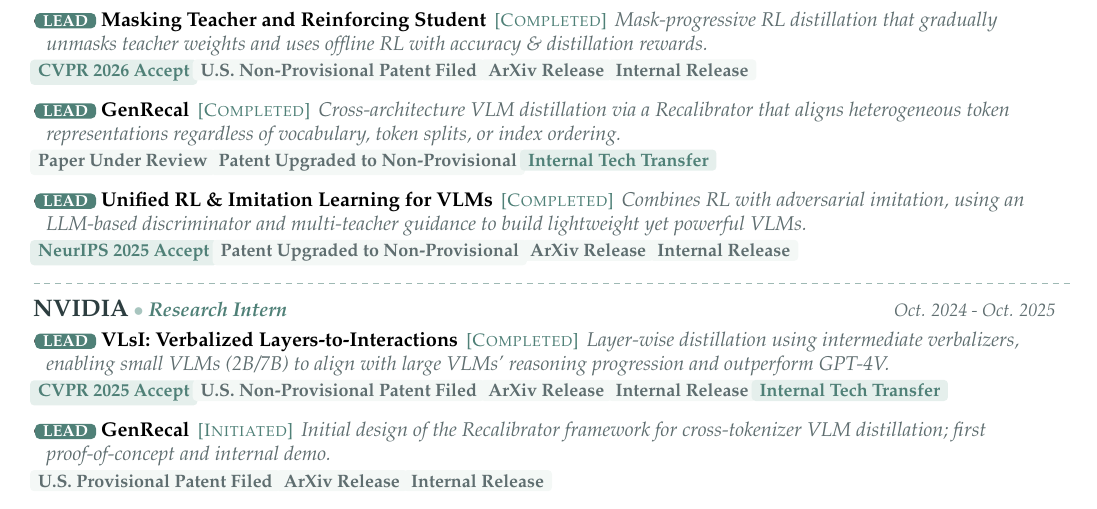
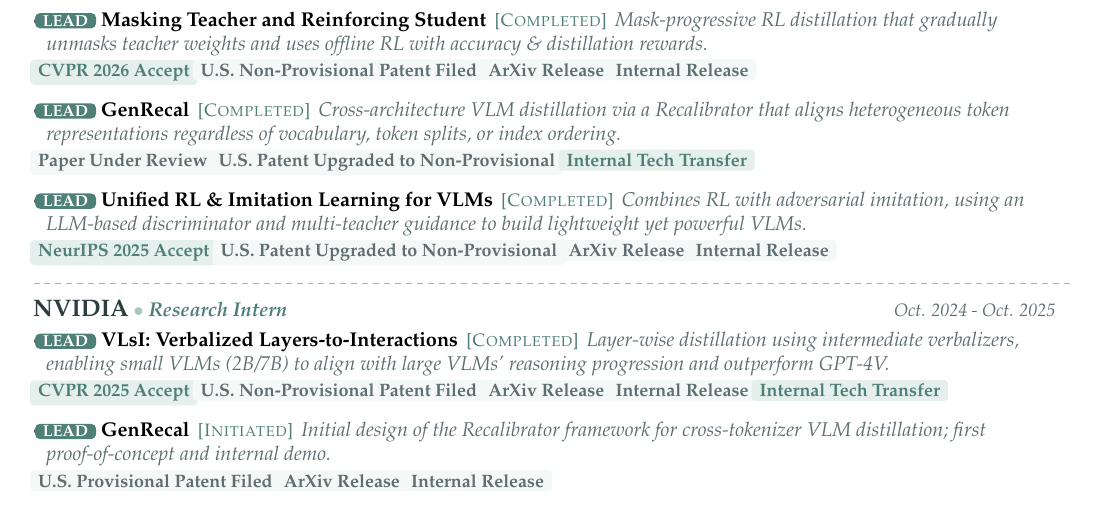
Before and after one commit to ByungKwanLee/ByungKwanLee-CV, a LaTeX document (main.tex): part of page 1 of 4, cut so that both start at the same text. Compiled offline with pdfLaTeX.

Commit message:
chore: prefix 'U.S.' to Patent Upgraded to Non-Provisional badge

```diff
--- a/main.tex
+++ b/main.tex
@@ -276,10 +276,10 @@
         \\[0.4mm]\hspace*{-1mm}\venuebadge{CVPR 2026 Accept}~\statusbadge{U.S. Non-Provisional Patent Filed}~\statusbadge{ArXiv Release}~\statusbadge{Internal Release}
         \vspace{1.2mm}
       \item \leadRole{LEAD}~\textbf{GenRecal} \,{\footnotesize\color{accentDark}[\textsc{Completed}]}\, \textit{\color{mutedGray}\small Cross-architecture VLM distillation via a Recalibrator that aligns heterogeneous token representations regardless of vocabulary, token splits, or index ordering.}
-        \\[0.4mm]\hspace*{-1mm}\statusbadge{Paper Under Review}~\statusbadge{Patent Upgraded to Non-Provisional}~\venuebadge{Internal Tech Transfer}
+        \\[0.4mm]\hspace*{-1mm}\statusbadge{Paper Under Review}~\statusbadge{U.S. Patent Upgraded to Non-Provisional}~\venuebadge{Internal Tech Transfer}
         \vspace{1.2mm}
       \item \leadRole{LEAD}~\textbf{Unified RL \& Imitation Learning for VLMs} \,{\footnotesize\color{accentDark}[\textsc{Completed}]}\, \textit{\color{mutedGray}\small Combines RL with adversarial imitation, using an LLM-based discriminator and multi-teacher guidance to build lightweight yet powerful VLMs.}
-        \\[0.4mm]\hspace*{-1mm}\venuebadge{NeurIPS 2025 Accept}~\statusbadge{Patent Upgraded to Non-Provisional}~\statusbadge{ArXiv Release}~\statusbadge{Internal Release}
+        \\[0.4mm]\hspace*{-1mm}\venuebadge{NeurIPS 2025 Accept}~\statusbadge{U.S. Patent Upgraded to Non-Provisional}~\statusbadge{ArXiv Release}~\statusbadge{Internal Release}
       \resumeItemListEnd
     \dashedDivider
     \resumeSubheading
```
Also changed, not shown: 1 other file.
